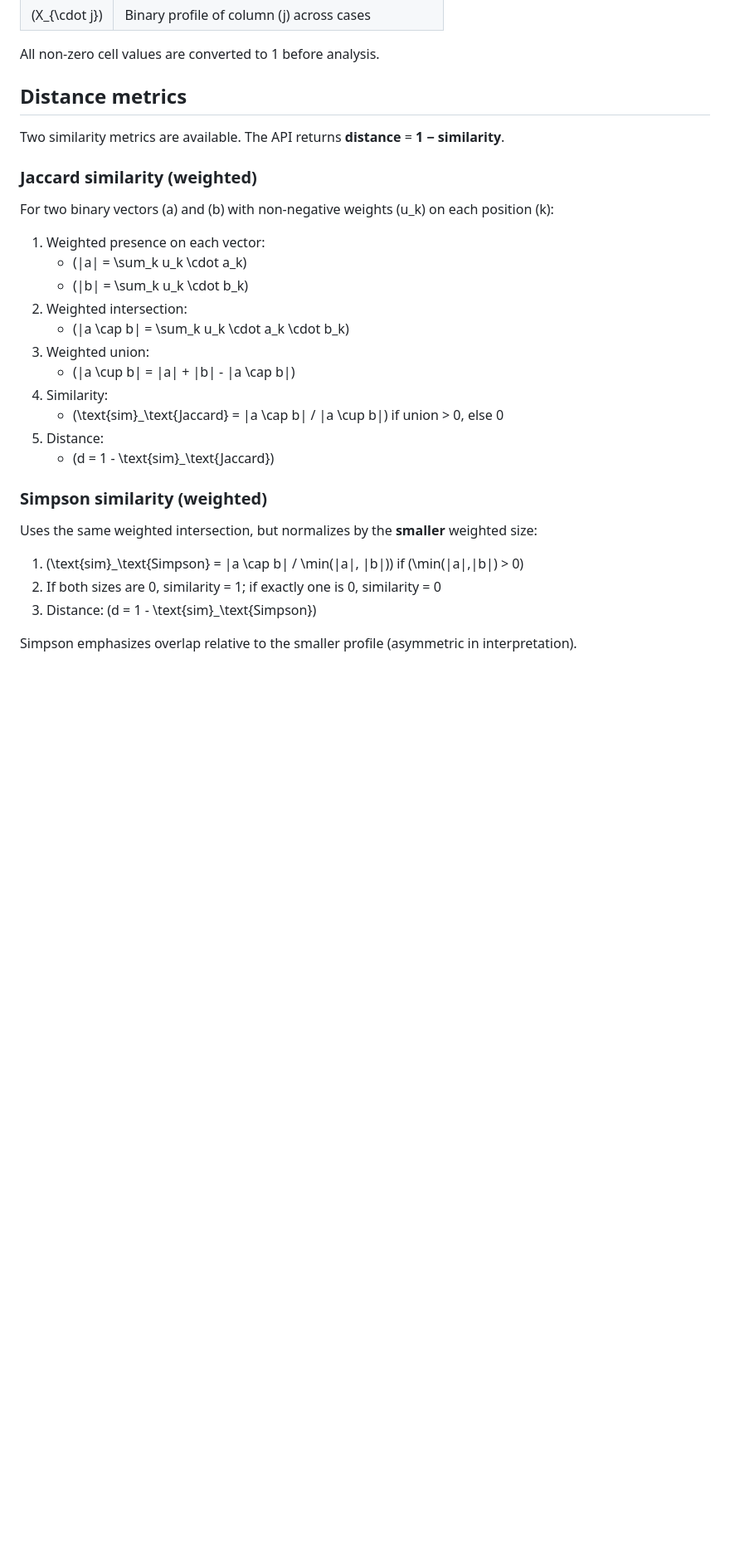
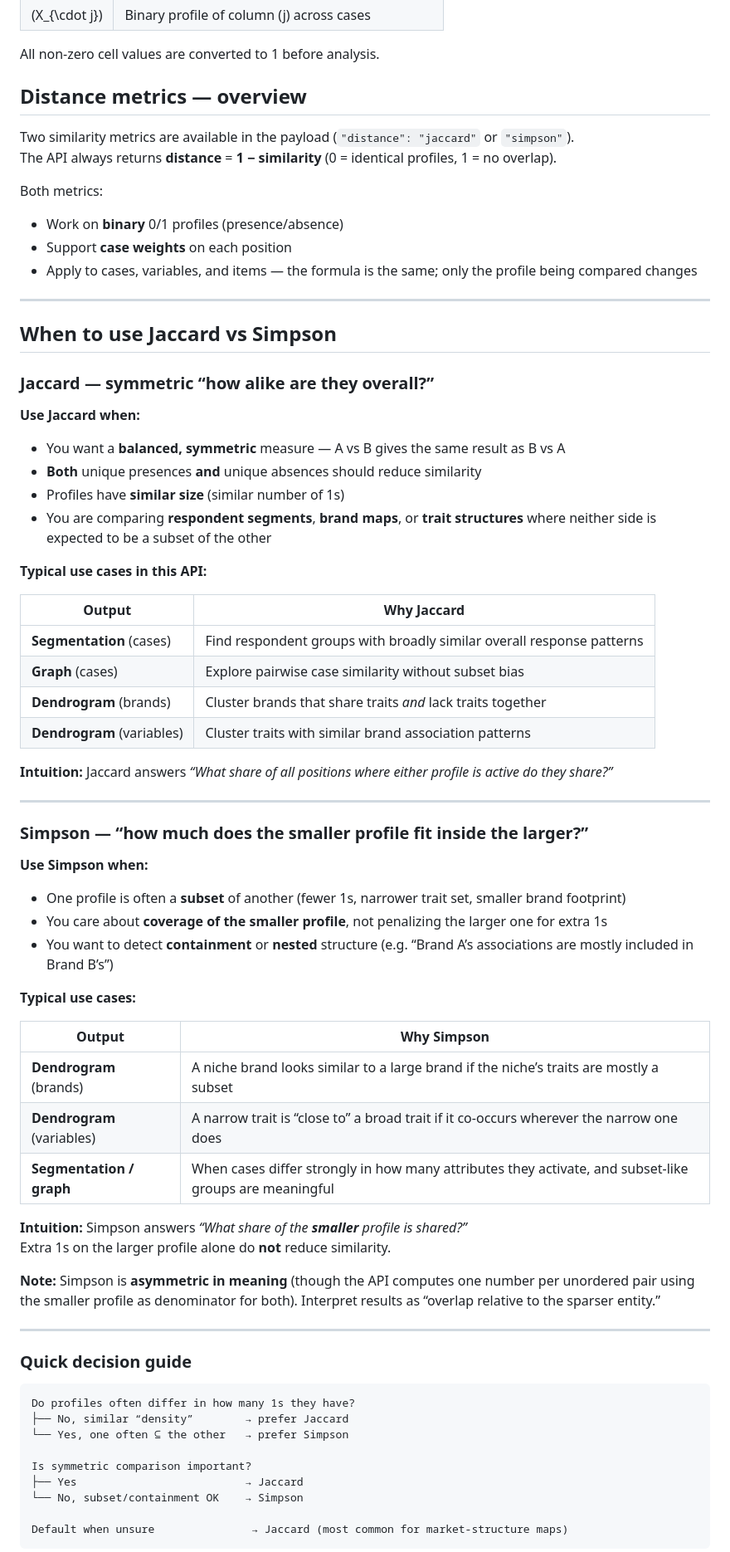
Before and after one commit to zenelba/dichvariables-api, a Markdown page: docs/STATISTICS.md, the part around one of its changes. Shown at 83% size. GitHub-like rendering; blank space fills up the shorter version.

````diff
--- a/docs/STATISTICS.md
+++ b/docs/STATISTICS.md
@@ -15,32 +15,77 @@ This document describes how the DichVariables API computes similarities and dist
 
 All non-zero cell values are converted to 1 before analysis.
 
-## Distance metrics
+## Distance metrics — overview
 
-Two similarity metrics are available. The API returns **distance** = **1 − similarity**.
+Two similarity metrics are available in the payload (`"distance": "jaccard"` or `"simpson"`).
+The API always returns **distance** = **1 − similarity** (0 = identical profiles, 1 = no overlap).
 
-### Jaccard similarity (weighted)
+Both metrics:
 
-For two binary vectors \(a\) and \(b\) with non-negative weights \(u_k\) on each position \(k\):
+- Work on **binary** 0/1 profiles (presence/absence)
+- Support **case weights** on each position
+- Apply to cases, variables, and items — the formula is the same; only the profile being compared changes
 
-1. Weighted presence on each vector:
-   - \(|a| = \sum_k u_k \cdot a_k\)
-   - \(|b| = \sum_k u_k \cdot b_k\)
-2. Weighted intersection:
-   - \(|a \cap b| = \sum_k u_k \cdot a_k \cdot b_k\)
-3. Weighted union:
-   - \(|a \cup b| = |a| + |b| - |a \cap b|\)
-4. Similarity:
-   - \(\text{sim}_\text{Jaccard} = |a \cap b| / |a \cup b|\) if union > 0, else 0
-5. Distance:
-   - \(d = 1 - \text{sim}_\text{Jaccard}\)
+---
 
-### Simpson similarity (weighted)
+## When to use Jaccard vs Simpson
 
-Uses the same weighted intersection, but normalizes by the **smaller** weighted size:
+### Jaccard — symmetric “how alike are they overall?”
 
-1. \(\text{sim}_\text{Simpson} = |a \cap b| / \min(|a|, |b|)\) if \(\min(|a|,|b|) > 0\)
-2. If both sizes are 0, similarity = 1; if exactly one is 0, similarity = 0
-3. Distance: \(d = 1 - \text{sim}_\text{Simpson}\)
+**Use Jaccard when:**
 
-Simpson emphasizes overlap relative to the smaller profile (asymmetric in interpretation).
+- You want a **balanced, symmetric** measure — A vs B gives the same result as B vs A
+- **Both** unique presences **and** unique absences should reduce similarity
+- Profiles have **similar size** (similar number of 1s)
+- You are comparing **respondent segments**, **brand maps**, or **trait structures** where neither side is expected to be a subset of the other
+
+**Typical use cases in this API:**
+
+| Output | Why Jaccard |
+|--------|-------------|
+| **Segmentation** (cases) | Find respondent groups with broadly similar overall response patterns |
+| **Graph** (cases) | Explore pairwise case similarity without subset bias |
+| **Dendrogram** (brands) | Cluster brands that share traits *and* lack traits together |
+| **Dendrogram** (variables) | Cluster traits with similar brand association patterns |
+
+**Intuition:** Jaccard answers *“What share of all positions where either profile is active do they share?”*
+
+---
+
+### Simpson — “how much does the smaller profile fit inside the larger?”
+
+**Use Simpson when:**
+
+- One profile is often a **subset** of another (fewer 1s, narrower trait set, smaller brand footprint)
+- You care about **coverage of the smaller profile**, not penalizing the larger one for extra 1s
+- You want to detect **containment** or **nested** structure (e.g. “Brand A’s associations are mostly included in Brand B’s”)
+
+**Typical use cases:**
+
+| Output | Why Simpson |
+|--------|-------------|
+| **Dendrogram** (brands) | A niche brand looks similar to a large brand if the niche’s traits are mostly a subset |
+| **Dendrogram** (variables) | A narrow trait is “close to” a broad trait if it co-occurs wherever the narrow one does |
+| **Segmentation / graph** | When cases differ strongly in how many attributes they activate, and subset-like groups are meaningful |
+
+**Intuition:** Simpson answers *“What share of the **smaller** profile is shared?”*
+Extra 1s on the larger profile alone do **not** reduce similarity.
+
+**Note:** Simpson is **asymmetric in meaning** (though the API computes one number per unordered pair using the smaller profile as denominator for both). Interpret results as “overlap relative to the sparser entity.”
+
+---
+
+### Quick decision guide
+
+```
+Do profiles often differ in how many 1s they have?
+├── No, similar “density”        → prefer Jaccard
+└── Yes, one often ⊆ the other   → prefer Simpson
+
+Is symmetric comparison important?
+├── Yes                          → Jaccard
+└── No, subset/containment OK    → Simpson
+
+Default when unsure               → Jaccard (most common for market-structure maps)
+```
+
````
Also changed, not shown: other parts of docs/STATISTICS.md (+88 -10 lines), README.md (+10 -12 lines).
